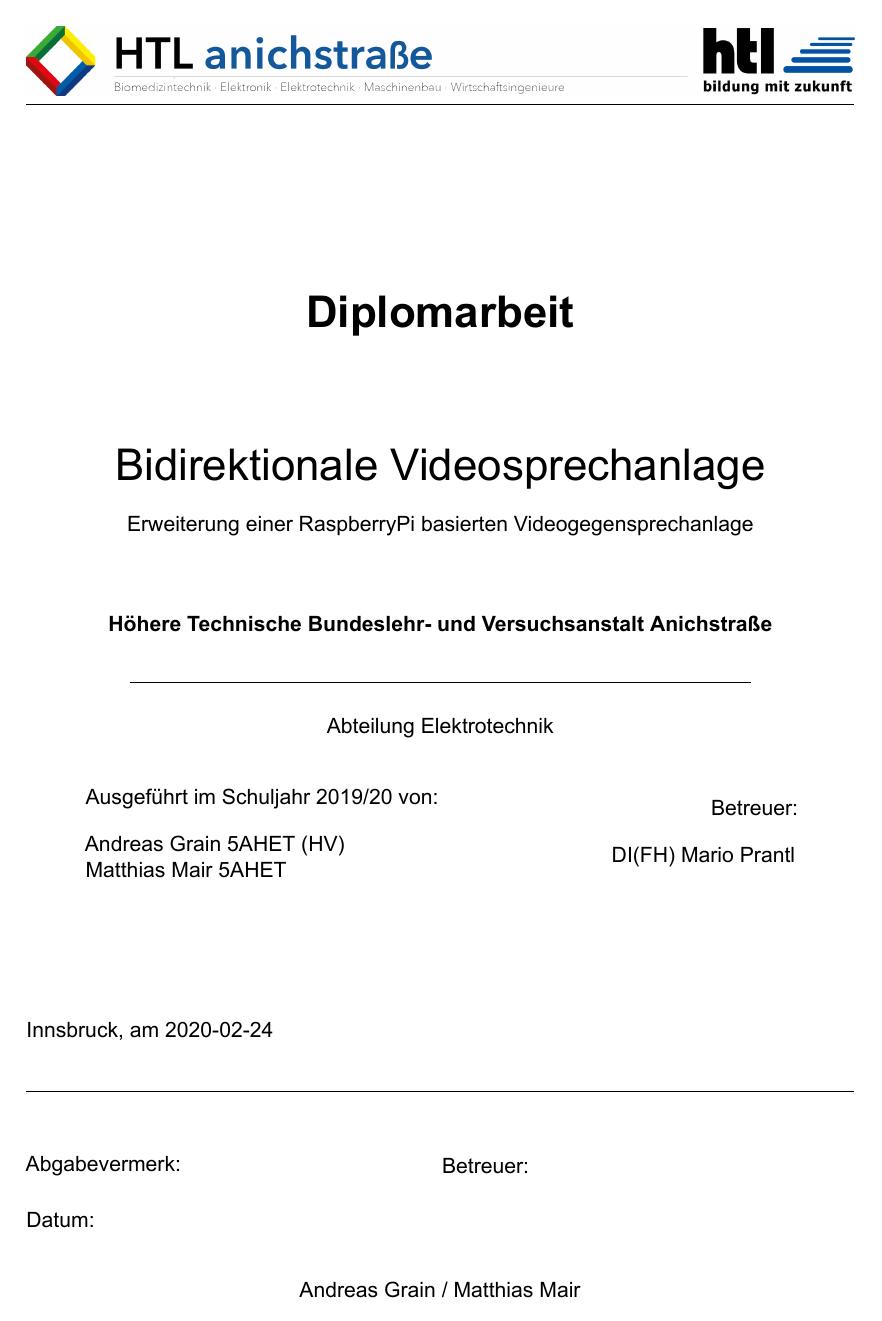
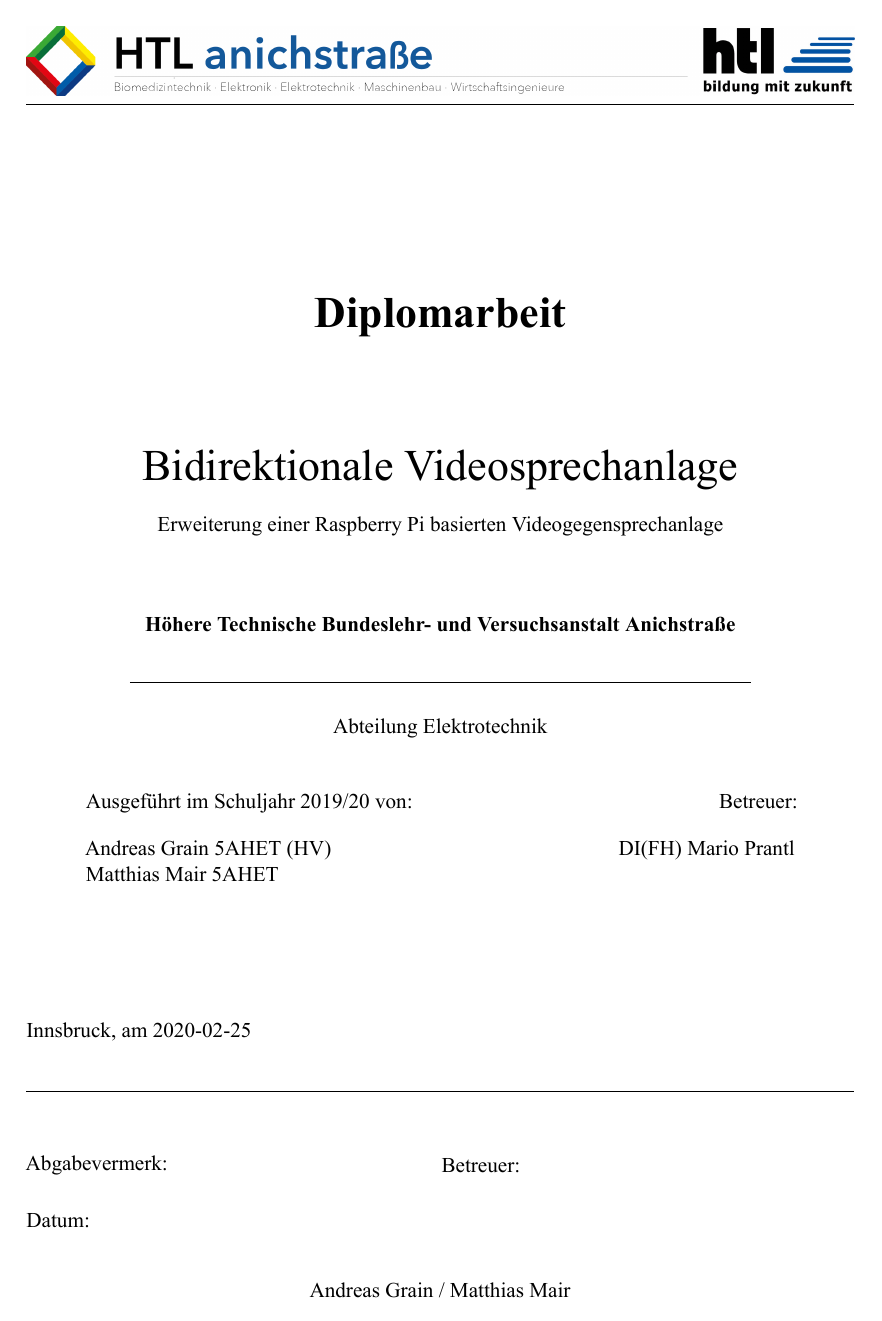
Before and after one commit to gratux/Diplomarbeit, a LaTeX thesis (main.tex, which reads chapters/title.tex): page 1 of 55 before the commit and page 1 of 60 after it. The pictures show the PDF file main.pdf that the author committed with the source.

Commit message:
Formatierung

```diff
--- a/chapters/title.tex
+++ b/chapters/title.tex
@@ -5,7 +5,7 @@
 	\vspace*{2cm}
 	\huge Bidirektionale Videosprechanlage\\
 	\vspace*{0.5cm}
-	\normalsize Erweiterung einer RaspberryPi basierten Videogegensprechanlage\\
+	\normalsize Erweiterung einer Raspberry Pi basierten Videogegensprechanlage\\
 	\vspace*{1.5cm}
 	\textbf{Höhere Technische Bundeslehr- und Versuchsanstalt Anichstraße}\\
 	\vspace*{0.5cm}
@@ -37,7 +37,7 @@ Innsbruck, am \today
 \noindent\begin{minipage}{0.495\linewidth}
 	Abgabevermerk:
 \end{minipage}
-\noindent\begin{minipage}{0.495\linewidth}
+\begin{minipage}{0.495\linewidth}
 	Betreuer:
 \end{minipage}
 \begin{flushleft}
--- a/main.tex
+++ b/main.tex
@@ -13,7 +13,9 @@
 \input{acronyms.tex}
 
 \hypersetup{
-	linktoc=all
+	linktoc=all,
+	colorlinks=true,
+	linkcolor=blue
 }
 
 % pagestyles ------------------------------------------------------------------
@@ -56,7 +58,8 @@
 % text formatting ----------------------------------------------------------
 %\setlength{\parindent}{0pt}
 \setlength{\parskip}{8pt}
-\setmainfont{Arial}
+\setsansfont{Arial}
+\setmainfont{Times New Roman}
 
 \begin{document}
 \pagestyle{normalpage}
@@ -64,7 +67,7 @@
 \begin{titlingpage}
 	\input{chapters/title.tex}
 \end{titlingpage}
-
+\linespread{1.5}
 \chapter{Erklärungen}
 \section{Eidesstattliche Erklärung}
 Wir erklären an Eides statt, dass wir die vorliegende Diplomarbeit selbständig und ohne fremde Hilfe verfasst, andere als die angegebenen Quellen und Hilfsmittel nicht benutzt und die den benutzten Quellen wörtlich und inhaltlich entnommenen Stellen als solche erkenntlich gemacht haben.
```
Also changed, not shown: chapters/auswahl_rahmenwerk.tex (+2 -2 lines), chapters/einleitung.tex (+1 -0 lines), main.pdf, sources.bib (added), chapters/title.tex (4 more changed lines), main.tex (9 more changed lines).
